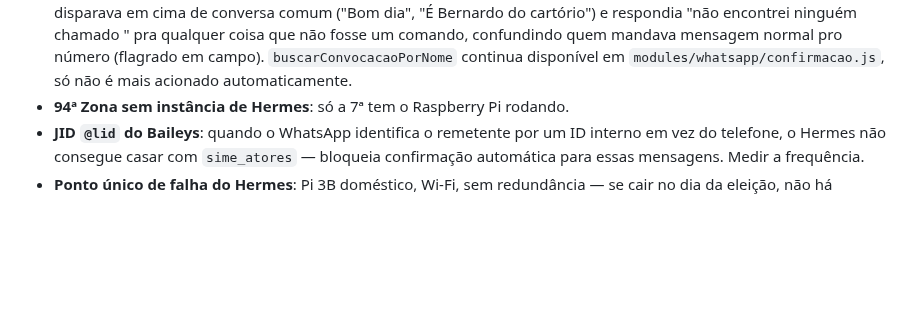
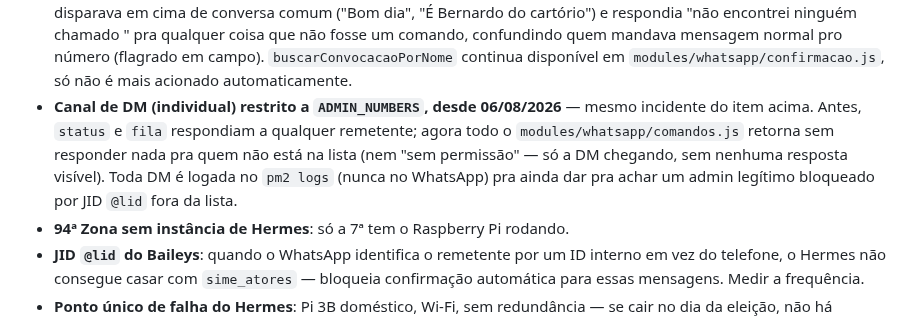
Before and after one commit to bernardobbs/Sime, a Markdown page: CLAUDE.md, the part around the change. GitHub-like rendering; blank space fills up the shorter version.

```diff
--- a/CLAUDE.md
+++ b/CLAUDE.md
@@ -360,6 +360,13 @@ acessibilidade, os dois que a equipe altera à distância (pânico), já recebem
   não fosse um comando, confundindo quem mandava mensagem normal pro número
   (flagrado em campo). `buscarConvocacaoPorNome` continua disponível em
   `modules/whatsapp/confirmacao.js`, só não é mais acionado automaticamente.
+- **Canal de DM (individual) restrito a `ADMIN_NUMBERS`, desde 06/08/2026**
+  — mesmo incidente do item acima. Antes, `status` e `fila` respondiam a
+  qualquer remetente; agora todo o `modules/whatsapp/comandos.js` retorna
+  sem responder nada pra quem não está na lista (nem "sem permissão" — só a
+  DM chegando, sem nenhuma resposta visível). Toda DM é logada no `pm2 logs`
+  (nunca no WhatsApp) pra ainda dar pra achar um admin legítimo bloqueado
+  por JID `@lid` fora da lista.
 - **94ª Zona sem instância de Hermes**: só a 7ª tem o Raspberry Pi rodando.
 - **JID `@lid` do Baileys**: quando o WhatsApp identifica o remetente por um ID
   interno em vez do telefone, o Hermes não consegue casar com `sime_atores` —
```
Also changed, not shown: hermes/HERMES_RUNTIME.md (+14 -4 lines).
